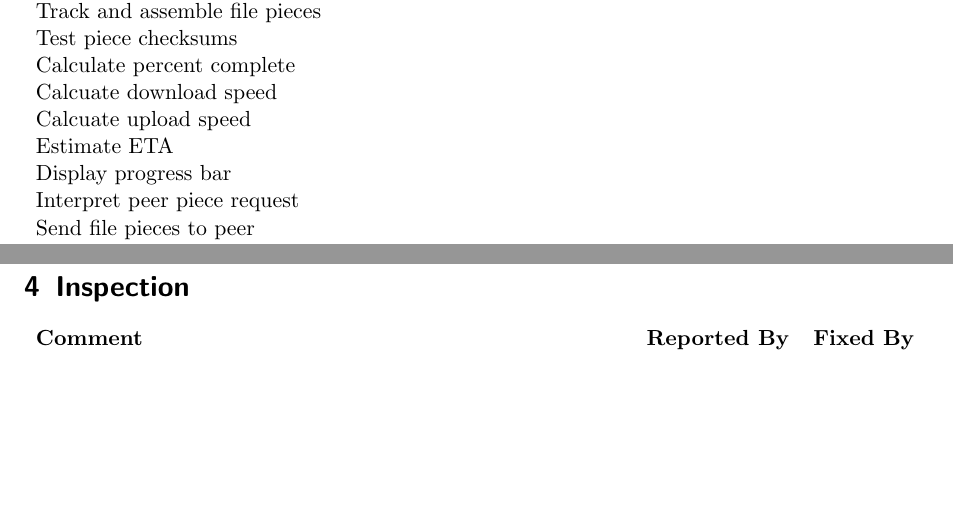
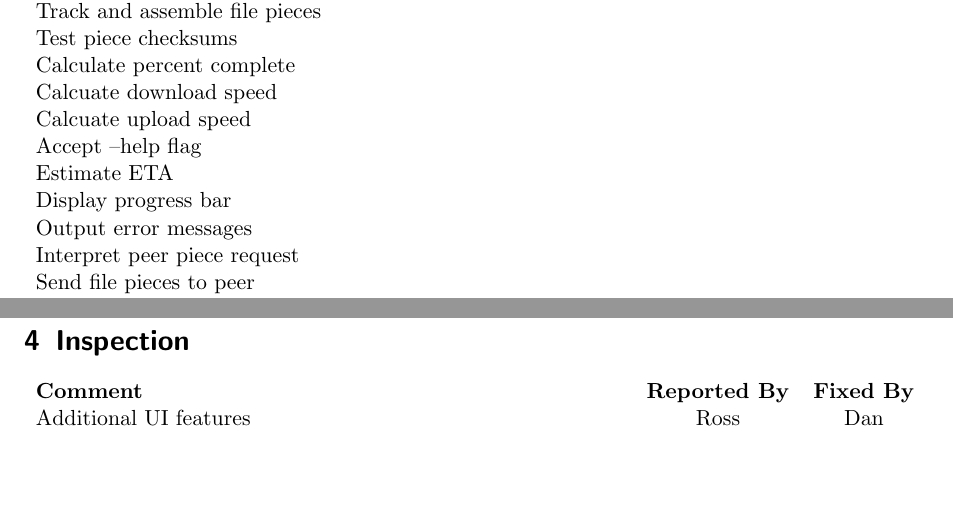
Before and after one commit to danielkeller/393torrent, a LaTeX paper (docs/requirements.tex): two parts of pages 2 and 4 of 4, joined at a grey line, cut so that both start at the same text. Compiled offline with pdfLaTeX.

Commit message:
first inspection

```diff
--- a/docs/requirements.tex
+++ b/docs/requirements.tex
@@ -36,8 +36,10 @@ Test piece checksums \\
 Calculate percent complete \\
 Calcuate download speed \\
 Calcuate upload speed \\
+Accept --help flag \\
 Estimate ETA \\
 Display progress bar \\
+Output error messages \\
 Interpret peer piece request \\
 Send file pieces to peer \\
 Saving state of download to file \\
@@ -80,5 +82,6 @@ Created document outline.
 \section{Inspection}
 \begin{tabularx}{\textwidth}{X c c}
 \textbf{Comment} & \textbf{Reported By} & \textbf{Fixed By} \\
+Additional UI features & Ross & Dan \\
 \end{tabularx}
 \end{document}
```
